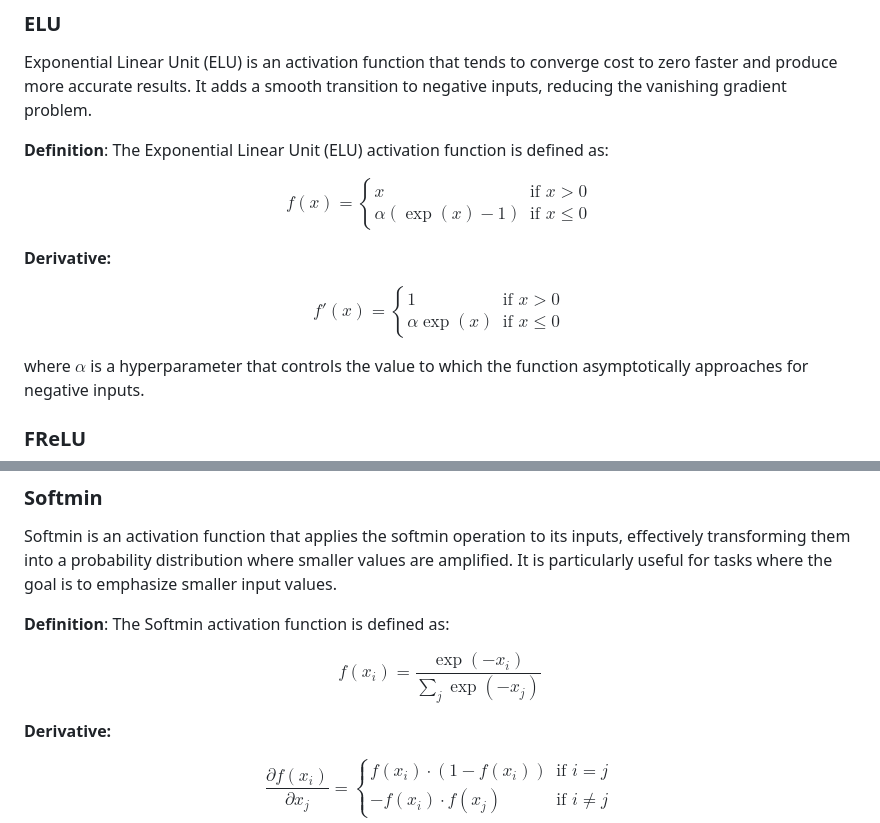
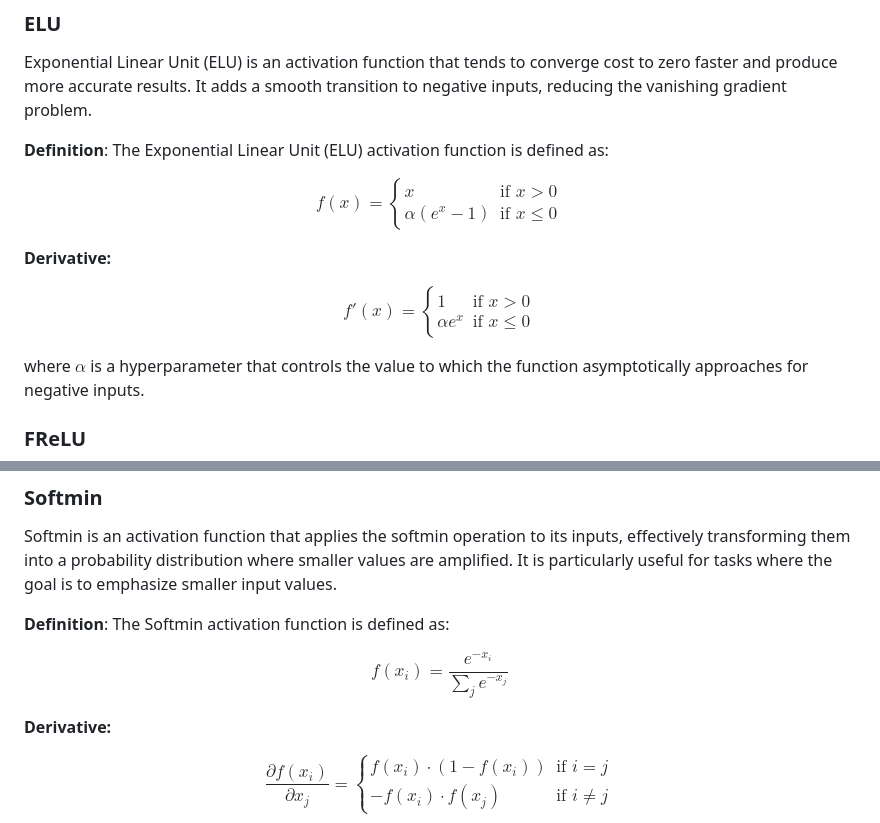
Before and after one commit to Apozzi/convnetjs-extras, a Markdown page: README.md, 2 parts joined by grey strips. Rendered like a GitHub page.

```diff
--- a/README.md
+++ b/README.md
@@ -59,7 +59,7 @@ Exponential Linear Unit (ELU) is an activation function that tends to converge c
 $$
 f(x) = \begin{cases}
 x & \text{if } x > 0 \\
-\alpha (\exp(x) - 1) & \text{if } x \leq 0
+\alpha (e^x - 1) & \text{if } x \leq 0
 \end{cases}
 $$
 
@@ -68,7 +68,7 @@ $$
 $$
 f'(x) = \begin{cases}
 1 & \text{if } x > 0 \\
-\alpha \exp(x) & \text{if } x \leq 0
+\alpha e^x & \text{if } x \leq 0
 \end{cases}
 $$
 
@@ -244,7 +244,7 @@ Softmin is an activation function that applies the softmin operation to its inpu
 **Definition**: The Softmin activation function is defined as:
 
 $$
-f(x_i) = \frac{\exp(-x_i)}{\sum_{j} \exp(-x_j)}
+f(x_i) = \frac{e^{-x_i}}{\sum_{j} e^{-x_j}}
 $$
 
 **Derivative:**
```
